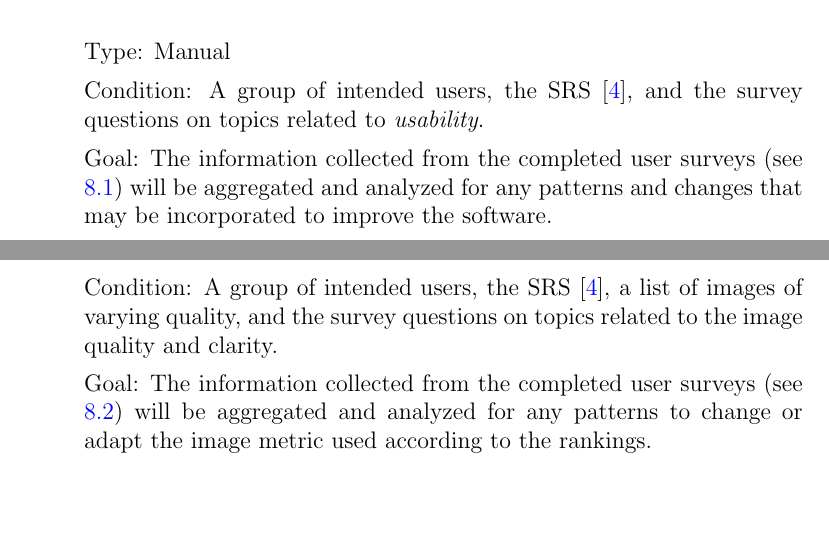
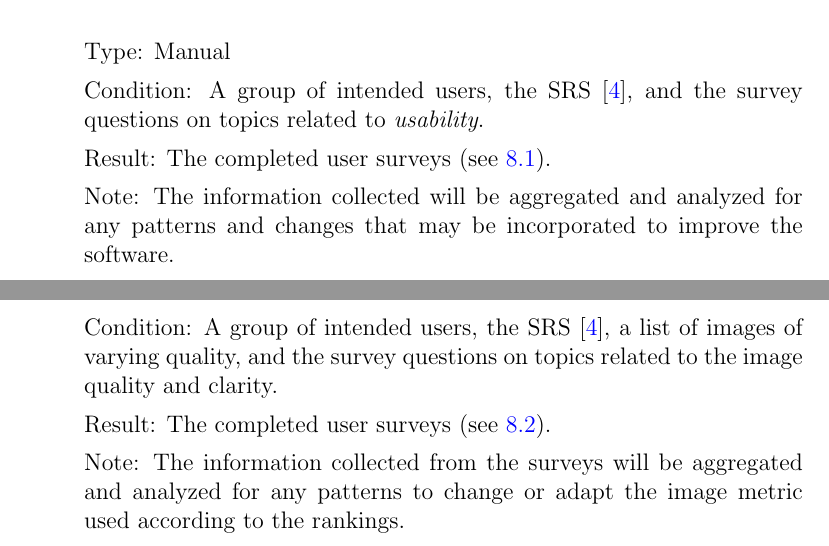
Before and after one commit to joedf/CAS741_w23, a LaTeX document (docs/VnVPlan/VnVPlan.tex): two parts of pages 17 and 18 of 27, joined at a grey line, cut so that both start at the same text, the shorter picture padded with empty space. Compiled offline with pdfLaTeX.

Commit message:
update vnvplan

```diff
--- a/docs/VnVPlan/VnVPlan.tex
+++ b/docs/VnVPlan/VnVPlan.tex
@@ -562,8 +562,9 @@ environment of choice.
   Condition: A group of intended users, the SRS \citep{SRS}, and
   the survey questions on topics related to \textit{usability}.
 
-  Goal: The information collected from the completed user surveys (see \ref{survey_usability})
-    will be aggregated and analyzed for any patterns and changes
+  Result: The completed user surveys (see \ref{survey_usability}).
+
+  Note: The information collected will be aggregated and analyzed for any patterns and changes
     that may be incorporated to improve the software.
 
   How test will be performed: The users will be given a series of questions to evaluate the
@@ -582,7 +583,9 @@ environment of choice.
   a list of images of varying quality, and the survey questions on topics related
   to the image quality and clarity.
 
-  Goal: The information collected from the completed user surveys (see \ref{survey_metric})
+  Result: The completed user surveys (see \ref{survey_metric}).
+
+  Note: The information collected from the surveys
     will be aggregated and analyzed for any patterns to
     change or adapt the image metric used according to the rankings.
 
```
Also changed, not shown: docs/VnVPlan/VnVPlan.pdf, docs/VnVPlan/VnVPlan.tex (6 more changed lines).
